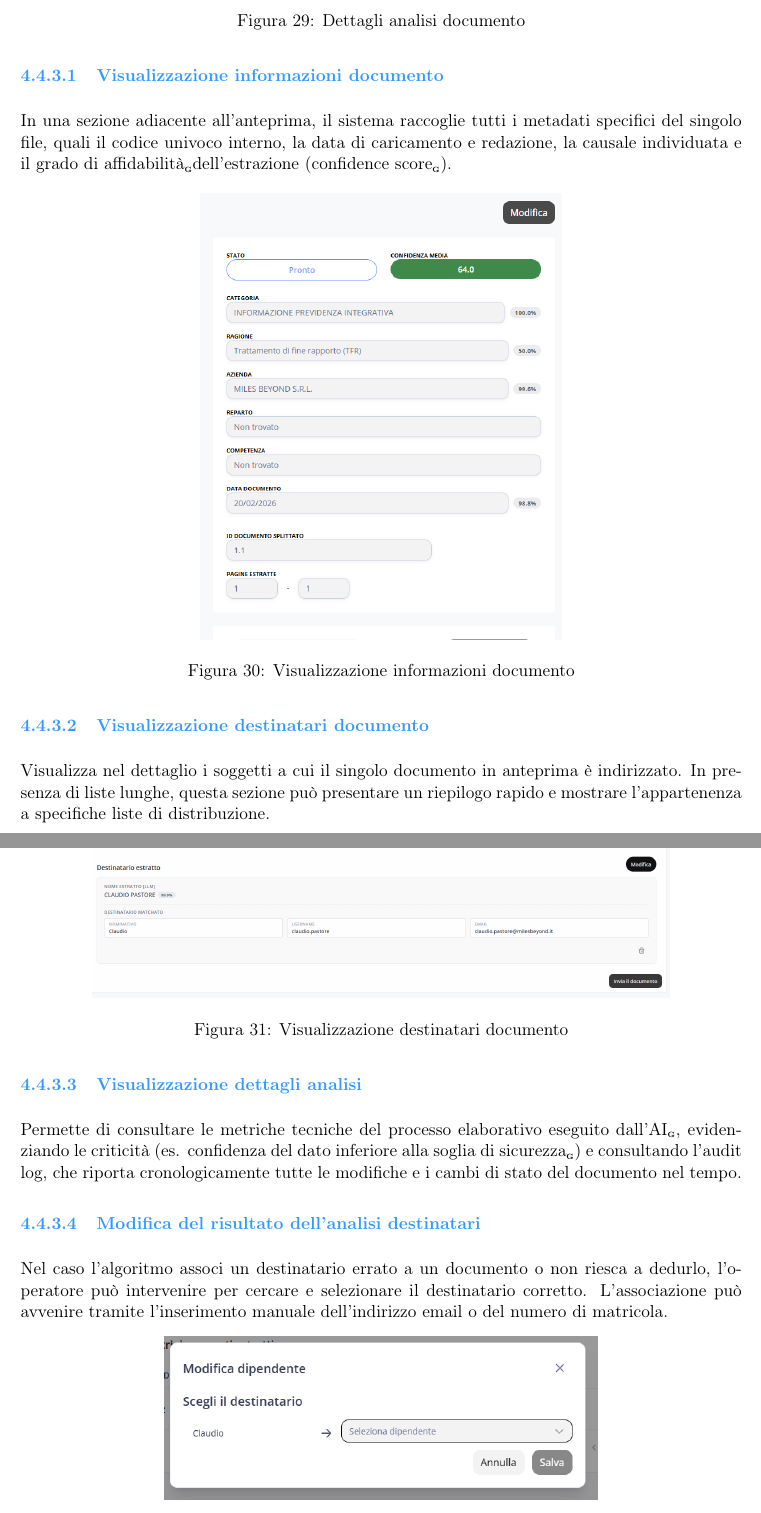
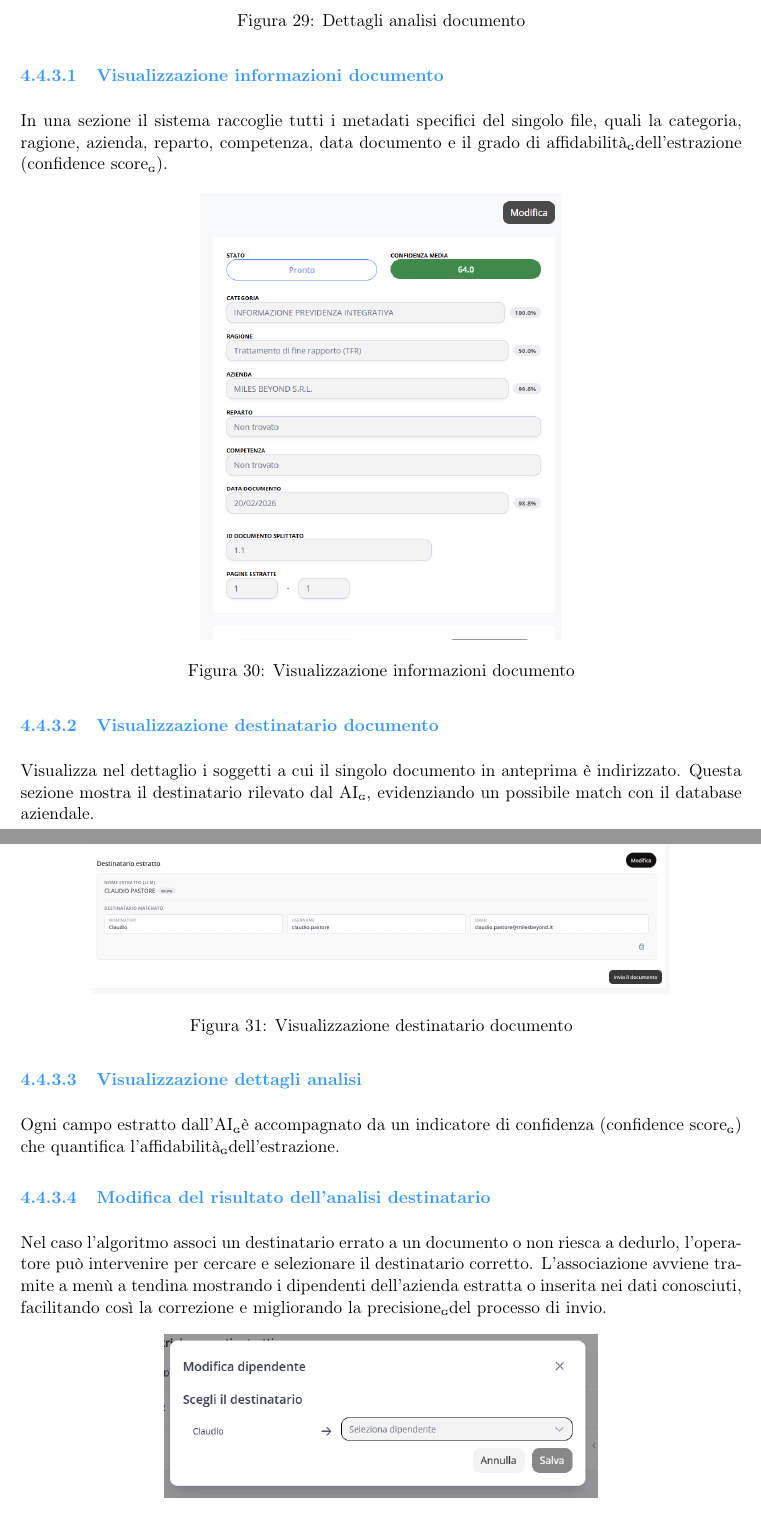
Before and after one commit to BugBustersUnipd/DocumentazioneSWE, a LaTeX document (PB/MANUALE UTENTE/Manuale utente.tex): two parts of pages 21 and 22 of 28, joined at a grey line, cut so that both start at the same text. Compiled offline with pdfLaTeX.

Commit message:
si, ancora correzzioni

```diff
--- a/PB/MANUALE UTENTE/Manuale utente.tex
+++ b/PB/MANUALE UTENTE/Manuale utente.tex
@@ -512,22 +512,26 @@ A seguito dell'analisi, il sistema estrae le informazioni rilevanti dal document
 
 
 \subsubsubsection{Visualizzazione informazioni documento}
-In una sezione adiacente all'anteprima, il sistema raccoglie tutti i metadati specifici del singolo file, quali il codice univoco interno, la data di caricamento e redazione, la causale individuata e il grado di affidabilità\G dell'estrazione (confidence score\G).
+In una sezione il sistema raccoglie tutti i metadati specifici del singolo file, quali la categoria, ragione, azienda, reparto, competenza, data documento e il grado di affidabilità\G dell'estrazione (confidence score\G).
 
 \immagine[0.5\textwidth]{immagini/2_ModificaInfo.png}{Visualizzazione informazioni documento}{fig:ModificaInfoDocumento}
 
-\subsubsubsection{Visualizzazione destinatari documento}
-Visualizza nel dettaglio i soggetti a cui il singolo documento in anteprima è indirizzato. In presenza di liste lunghe, questa sezione può presentare un riepilogo rapido e mostrare l'appartenenza a specifiche liste di distribuzione.
-\immagine[0.8\textwidth]{immagini/2_Destinatario.png}{Visualizzazione destinatari documento}{fig:DestinatariDocumento}
+\subsubsubsection{Visualizzazione destinatario documento}
+Visualizza nel dettaglio i soggetti a cui il singolo documento in anteprima è indirizzato.
+Questa sezione mostra il destinatario rilevato dal AI\G, evidenziando un possibile match con il database aziendale.
+\immagine[0.8\textwidth]{immagini/2_Destinatario.png}{Visualizzazione destinatario documento}{fig:DestinatarioDocumento}
 
 
 \subsubsubsection{Visualizzazione dettagli analisi}
-Permette di consultare le metriche tecniche del processo elaborativo eseguito dall'AI\G, evidenziando le criticità (es. confidenza del dato inferiore alla soglia di sicurezza\G) e consultando l'audit log, che riporta cronologicamente tutte le modifiche e i cambi di stato del documento nel tempo.
+Ogni campo estratto dall'AI\G è accompagnato da un indicatore di confidenza (confidence score\G)
+che quantifica l'affidabilità\G dell'estrazione.
 
+\subsubsubsection{Modifica del risultato dell'analisi destinatario}
+Nel caso l'algoritmo associ un destinatario errato a un documento o non riesca a dedurlo,
+l'operatore può intervenire per cercare e selezionare il destinatario corretto.
+L'associazione avviene tramite a menù a tendina mostrando i dipendenti dell'azienda estratta o inserita nei dati conosciuti,
+facilitando così la correzione e migliorando la precisione\G del processo di invio.
 
-\subsubsubsection{Modifica del risultato dell'analisi destinatari}
-Nel caso l'algoritmo associ un destinatario errato a un documento o non riesca a dedurlo, l'operatore può intervenire per cercare e selezionare il destinatario corretto. L'associazione può avvenire tramite l'inserimento manuale dell'indirizzo email o del numero di matricola.
-
-\immagine[0.6\textwidth]{immagini/2_ModificaDestinatario.png}{Modifica risultato analisi destinatari}{fig:ModificaDestinatario}
+\immagine[0.6\textwidth]{immagini/2_ModificaDestinatario.png}{Modifica risultato analisi destinatario}{fig:ModificaDestinatario}
 
 \subsubsubsection{Visualizzazione documento originale ed estratto}
```
Also changed, not shown: PB/MANUALE UTENTE/Manuale utente.pdf, PB/MANUALE UTENTE/Manuale utente.tex (39 more changed lines).
